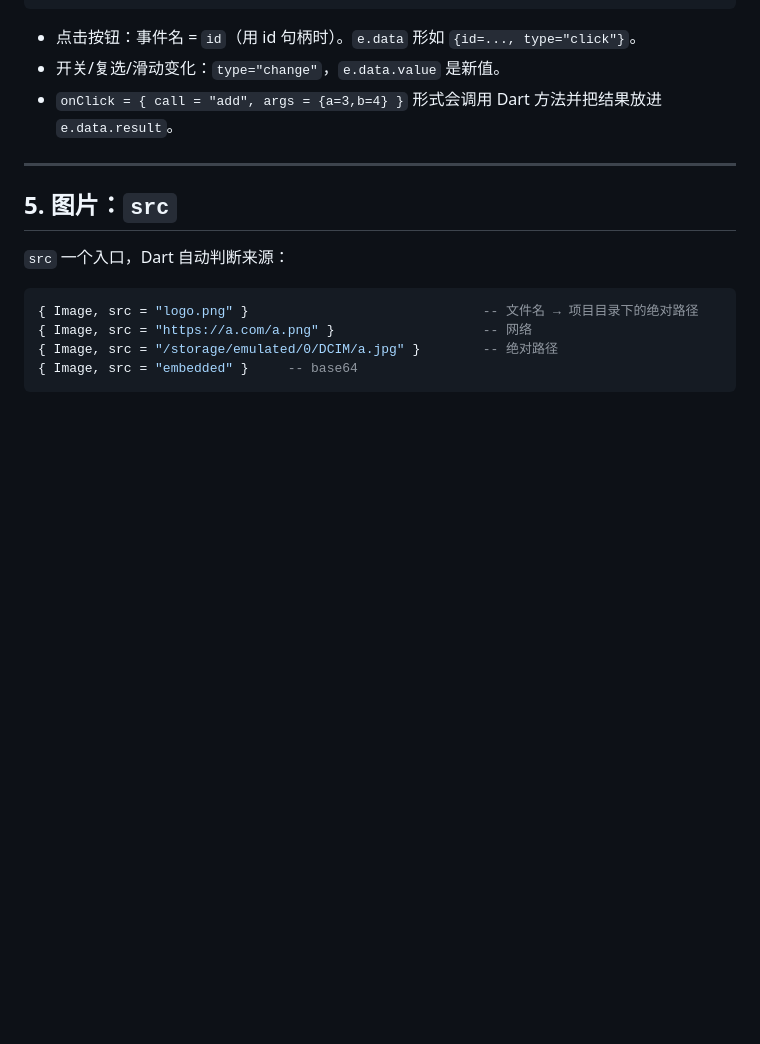
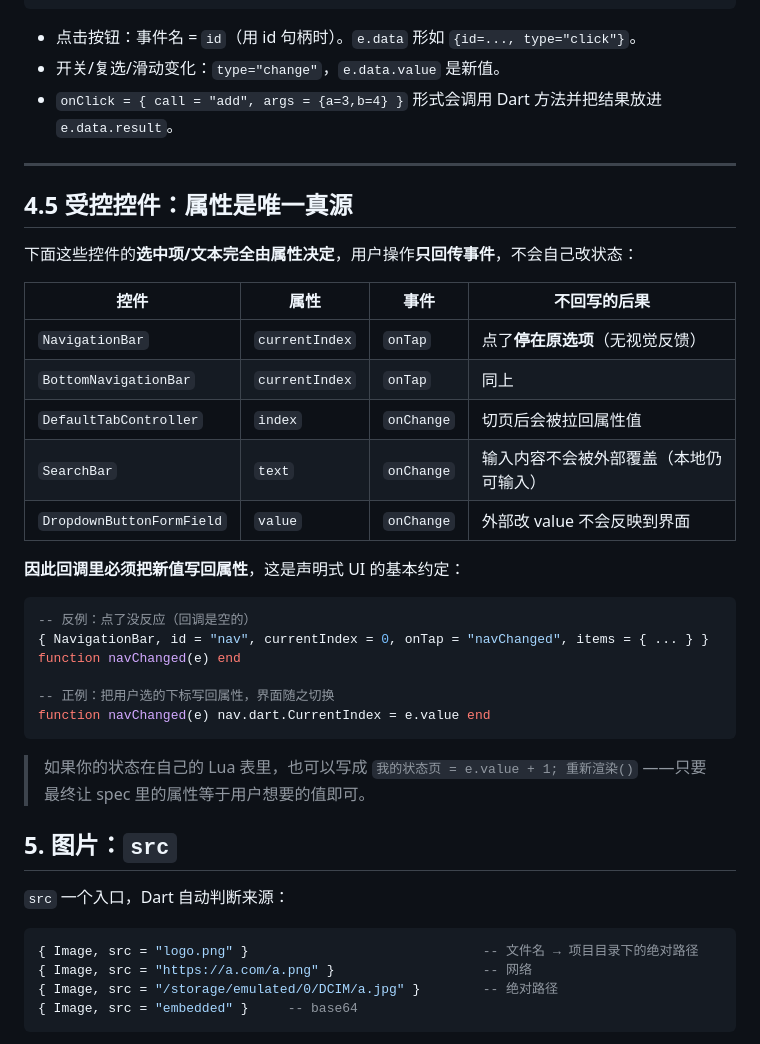
Before and after one commit to Zyr76/flutter, a Markdown page: docs/Flutter布局与Dart调用教程.md, the part around the change. GitHub-like rendering; blank space fills up the shorter version.

Commit message:
docs(flutter): 补「受控控件：属性是唯一真源」小节
R4/R28 选 A（NavigationBar/BottomNavigationBar 纯受控）、R23/R24 受控化之后，
这些控件的用户操作不再自行改状态。新增 4.5 小节说明：

- 表格列出 NavigationBar / BottomNavigationBar / DefaultTabController / SearchBar /
  DropdownButtonFormField 各自的属性、事件，以及"不回写"的后果；
- 给出反例（空回调 → 点了没反应）与正例（nav.dart.CurrentIndex = e.value）；
- 说明状态在 Lua 表里时也可以「写回属性后再整体重渲染」。

````diff
--- a/docs/Flutter布局与Dart调用教程.md
+++ b/docs/Flutter布局与Dart调用教程.md
@@ -168,6 +168,32 @@ end
 
 ---
 
+## 4.5 受控控件：属性是唯一真源
+
+下面这些控件的**选中项/文本完全由属性决定**，用户操作**只回传事件**，不会自己改状态：
+
+| 控件 | 属性 | 事件 | 不回写的后果 |
+|---|---|---|---|
+| `NavigationBar` | `currentIndex` | `onTap` | 点了**停在原选项**（无视觉反馈） |
+| `BottomNavigationBar` | `currentIndex` | `onTap` | 同上 |
+| `DefaultTabController` | `index` | `onChange` | 切页后会被拉回属性值 |
+| `SearchBar` | `text` | `onChange` | 输入内容不会被外部覆盖（本地仍可输入） |
+| `DropdownButtonFormField` | `value` | `onChange` | 外部改 value 不会反映到界面 |
+
+**因此回调里必须把新值写回属性**，这是声明式 UI 的基本约定：
+
+```lua
+-- 反例：点了没反应（回调是空的）
+{ NavigationBar, id = "nav", currentIndex = 0, onTap = "navChanged", items = { ... } }
+function navChanged(e) end
+
+-- 正例：把用户选的下标写回属性，界面随之切换
+function navChanged(e) nav.dart.CurrentIndex = e.value end
+```
+
+> 如果你的状态在自己的 Lua 表里，也可以写成 `我的状态页 = e.value + 1; 重新渲染()`
+> ——只要最终让 spec 里的属性等于用户想要的值即可。
+
 ## 5. 图片：`src`
 
 `src` 一个入口，Dart 自动判断来源：
````
